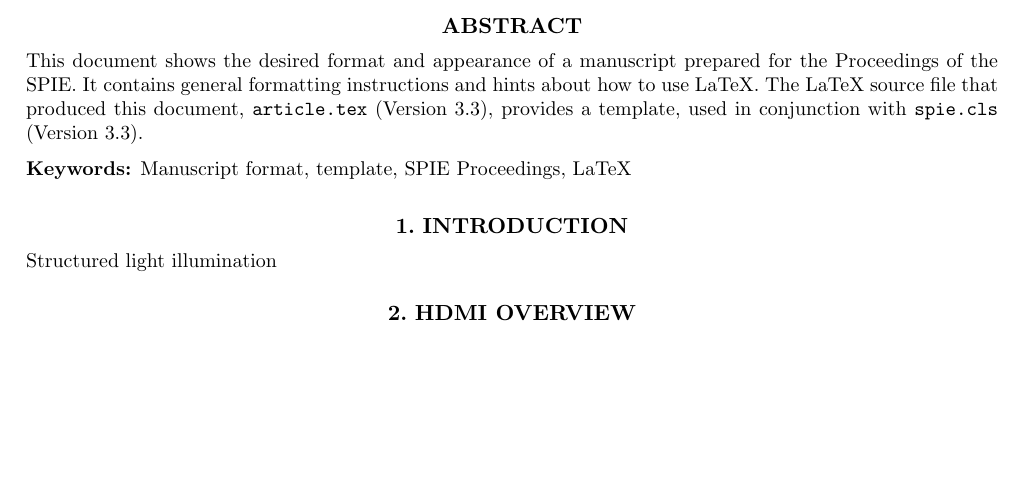
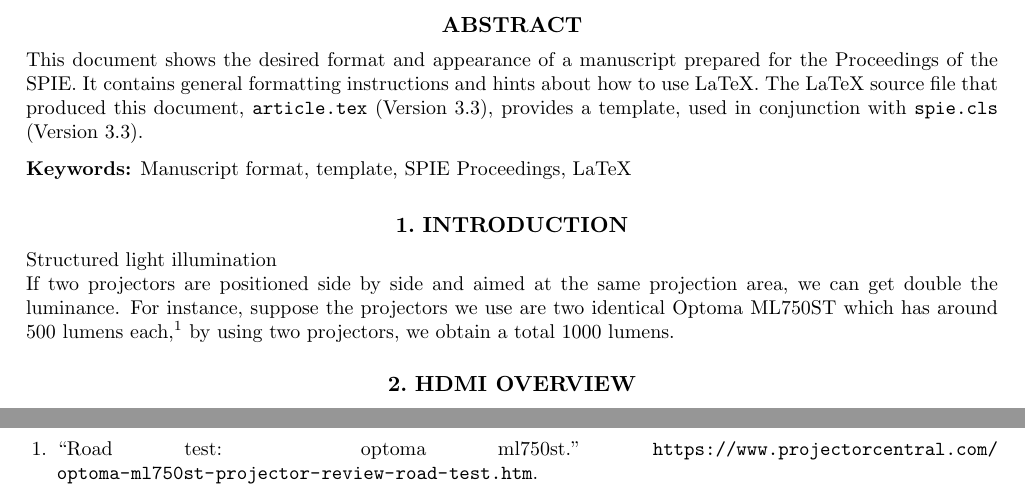
Before and after one commit to yyu226/SPIEpaper, a LaTeX paper (dualProjectorSPIE.tex): part of page 1 of 4 before the commit and two parts of pages 1 and 3 of 4 after it, the two joined at a grey line, cut so that both start at the same text, the shorter picture padded with empty space. Compiled offline with pdfLaTeX.

Commit message:
"double the lumens in introduction"

```diff
--- a/dualProjectorSPIE.tex
+++ b/dualProjectorSPIE.tex
@@ -70,7 +70,8 @@ This document shows the desired format and appearance of a manuscript prepared f
 %%%%%%%%%%%%%%%%%%%%%%%%%%%%%%%%%%%%%%%%%%%%%%%%%%%%%%%%%%%%%
 \section{INTRODUCTION}
 \label{sec:intro}  % \label{} allows reference to this section
-Structured light illumination
+Structured light illumination \\
+If two projectors are positioned side by side and aimed at the same projection area, we can get double the luminance. For instance, suppose the projectors we use are two identical Optoma ML750ST which has around 500 lumens each \cite{lume70}, by using two projectors, we obtain a total 1000 lumens.
 
 \section{HDMI overview}
 HDMI is the abbreviation of High-Definition Multimedia Interface, it is one of the most popular display interfaces. The newest release, HDMI Version 2.1 supports up to $10K$ video at $120 Hz$. A standard HDMI connector has 19 pins as listed in Table \ref{Tab:1}.
```
Also changed, not shown: spie.tex (+1 -1 lines), dualProjectorSPIE.pdf, spie.pdf, 2 other files.
